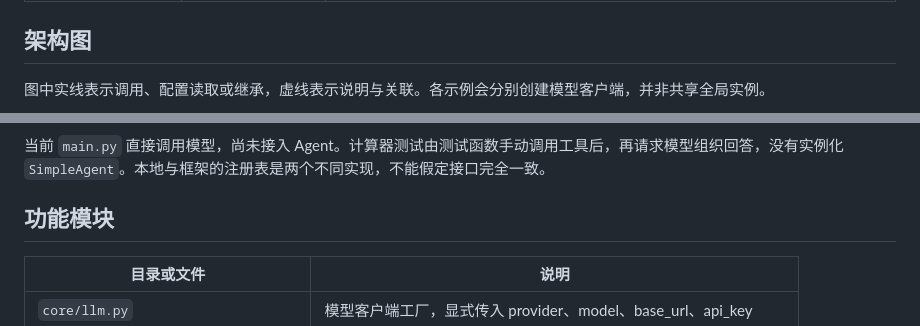
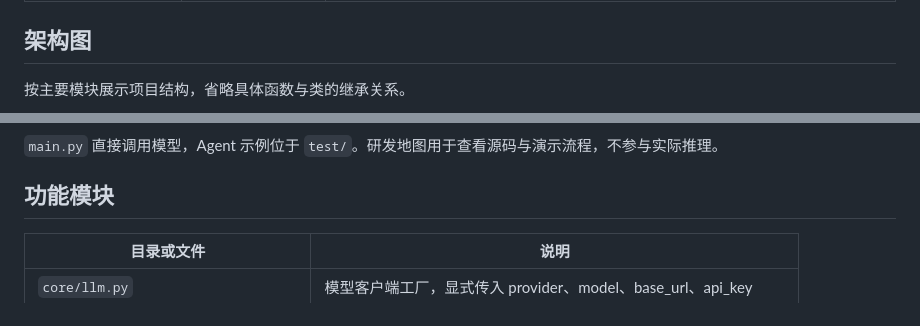
Before and after one commit to SWAlbert-0/agent-practice, a Markdown page: README.md, 2 parts joined by grey strips. Drawn GitHub-style.

````diff
--- a/README.md
+++ b/README.md
@@ -24,7 +24,7 @@
 
 ## 架构图
 
-图中实线表示调用、配置读取或继承，虚线表示说明与关联。各示例会分别创建模型客户端，并非共享全局实例。
+按主要模块展示项目结构，省略具体函数与类的继承关系。
 
 ```mermaid
 flowchart TB
@@ -100,6 +46,6 @@ flowchart TB
 ```
 
-当前 `main.py` 直接调用模型，尚未接入 Agent。计算器测试由测试函数手动调用工具后，再请求模型组织回答，没有实例化 `SimpleAgent`。本地与框架的注册表是两个不同实现，不能假定接口完全一致。
+`main.py` 直接调用模型，Agent 示例位于 `test/`。研发地图用于查看源码与演示流程，不参与实际推理。
 
 ## 功能模块
 
````
Also changed, not shown: other parts of README.md (+14 -68 lines).
